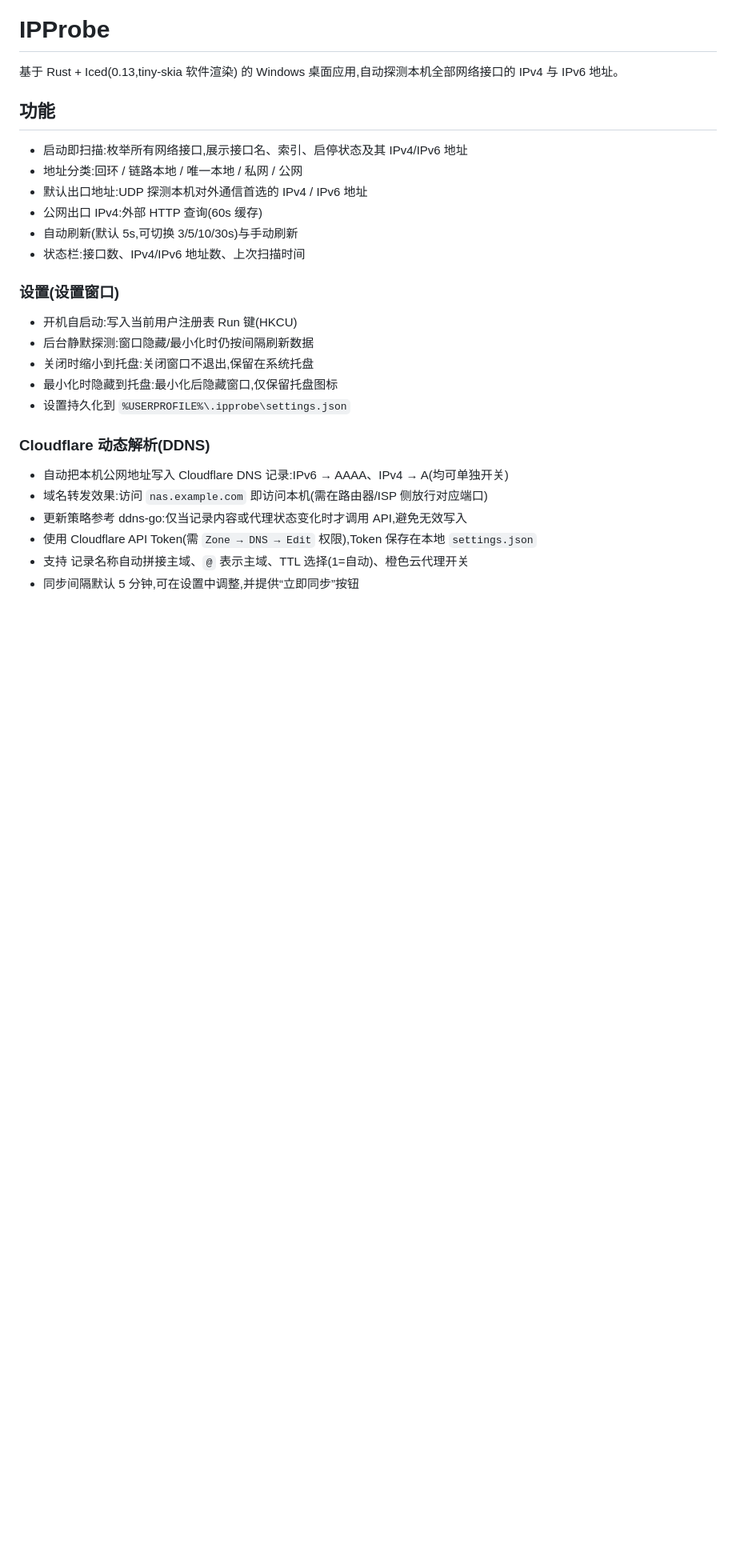
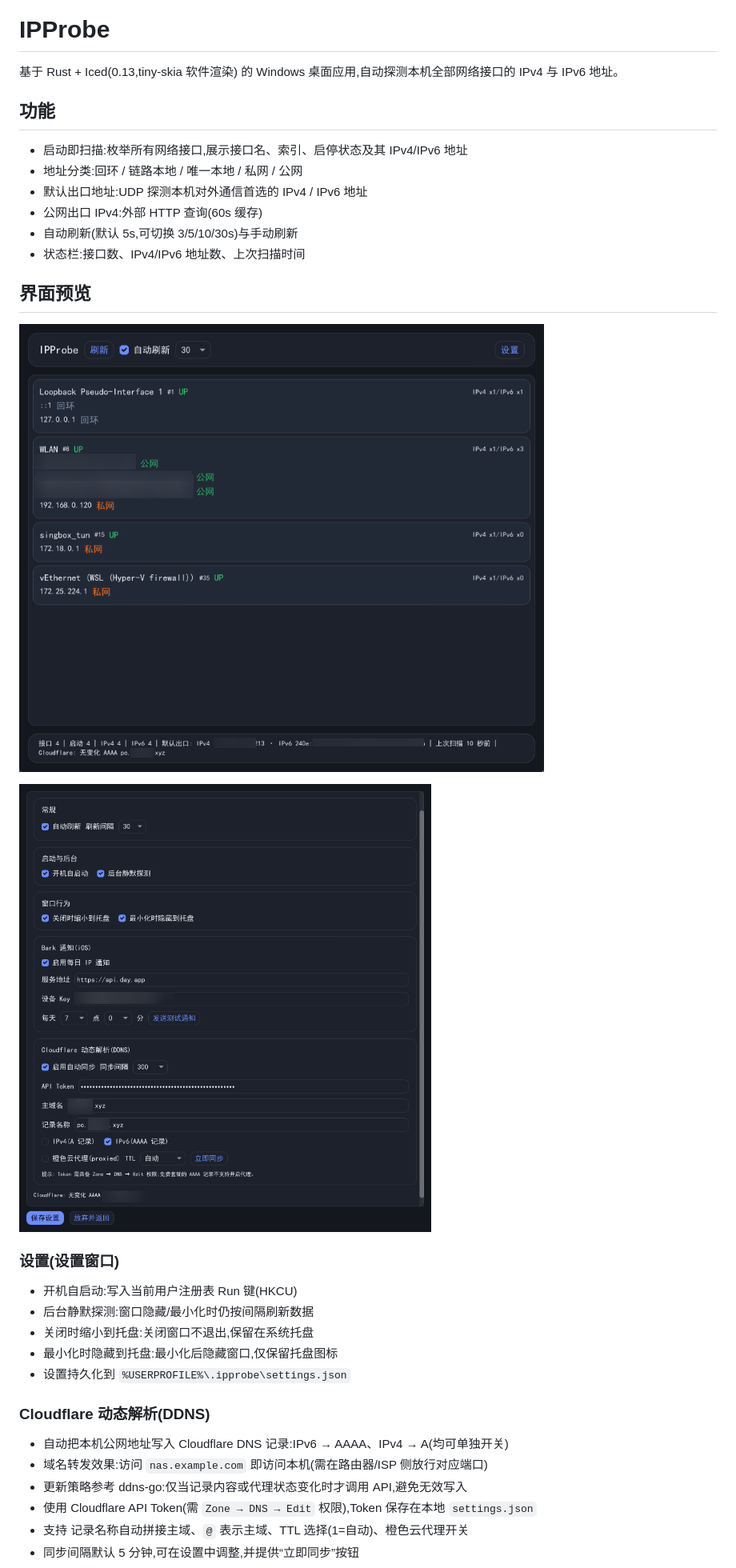
Before and after one commit to mmaxou/IPProbe, a Markdown page: README.md, the part around the change. Shown at 80% size. Rendered like a GitHub page; pictures changed too: image1.png (added), image2.png (added); blank space fills up the shorter version.

Commit message:
docs: README 加入界面运行截图(image1.png/image2.png)
- 新增“界面预览”小节,展示主界面与设置界面截图
- 截图文件入库并随仓库推送

```diff
--- a/README.md
+++ b/README.md
@@ -10,6 +10,12 @@
 - 公网出口 IPv4:外部 HTTP 查询(60s 缓存)
 - 自动刷新(默认 5s,可切换 3/5/10/30s)与手动刷新
 - 状态栏:接口数、IPv4/IPv6 地址数、上次扫描时间
+
+## 界面预览
+
+![主界面](image1.png)
+
+![设置界面](image2.png)
 
 ### 设置(设置窗口)
 
```
